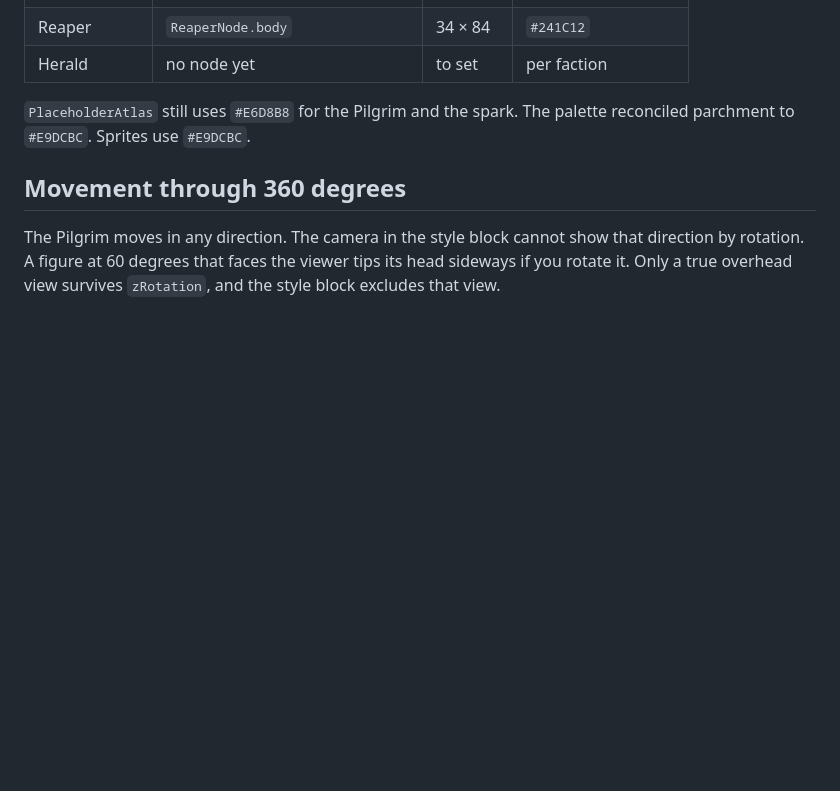
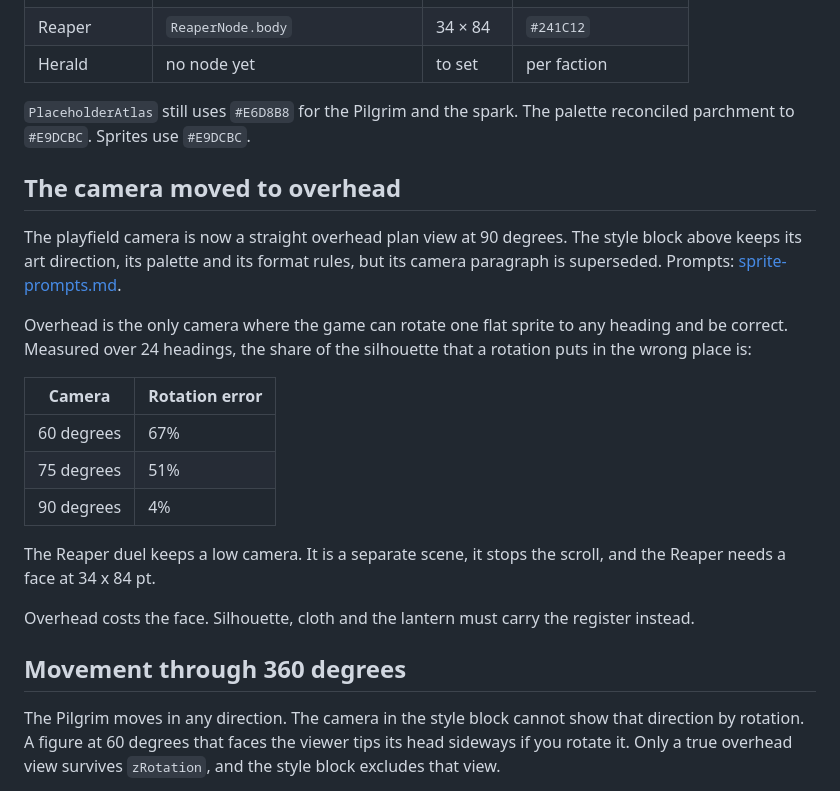
Before and after one commit to wannabefro/legsday, a Markdown page: design/sprite-style.md, the part around the change. Rendered like a GitHub page; blank space fills up the shorter version.

```diff
--- a/design/sprite-style.md
+++ b/design/sprite-style.md
@@ -50,6 +50,28 @@ the render layer draws today.
 `PlaceholderAtlas` still uses `#E6D8B8` for the Pilgrim and the spark. The
 palette reconciled parchment to `#E9DCBC`. Sprites use `#E9DCBC`.
 
+## The camera moved to overhead
+
+The playfield camera is now a straight overhead plan view at 90 degrees. The
+style block above keeps its art direction, its palette and its format rules,
+but its camera paragraph is superseded. Prompts: [sprite-prompts.md](sprite-prompts.md).
+
+Overhead is the only camera where the game can rotate one flat sprite to any
+heading and be correct. Measured over 24 headings, the share of the silhouette
+that a rotation puts in the wrong place is:
+
+| Camera | Rotation error |
+|---|---|
+| 60 degrees | 67% |
+| 75 degrees | 51% |
+| 90 degrees | 4% |
+
+The Reaper duel keeps a low camera. It is a separate scene, it stops the scroll,
+and the Reaper needs a face at 34 x 84 pt.
+
+Overhead costs the face. Silhouette, cloth and the lantern must carry the
+register instead.
+
 ## Movement through 360 degrees
 
 The Pilgrim moves in any direction. The camera in the style block cannot show
```
Also changed, not shown: design/sprite-prompts.md (added, +84 -0 lines).
